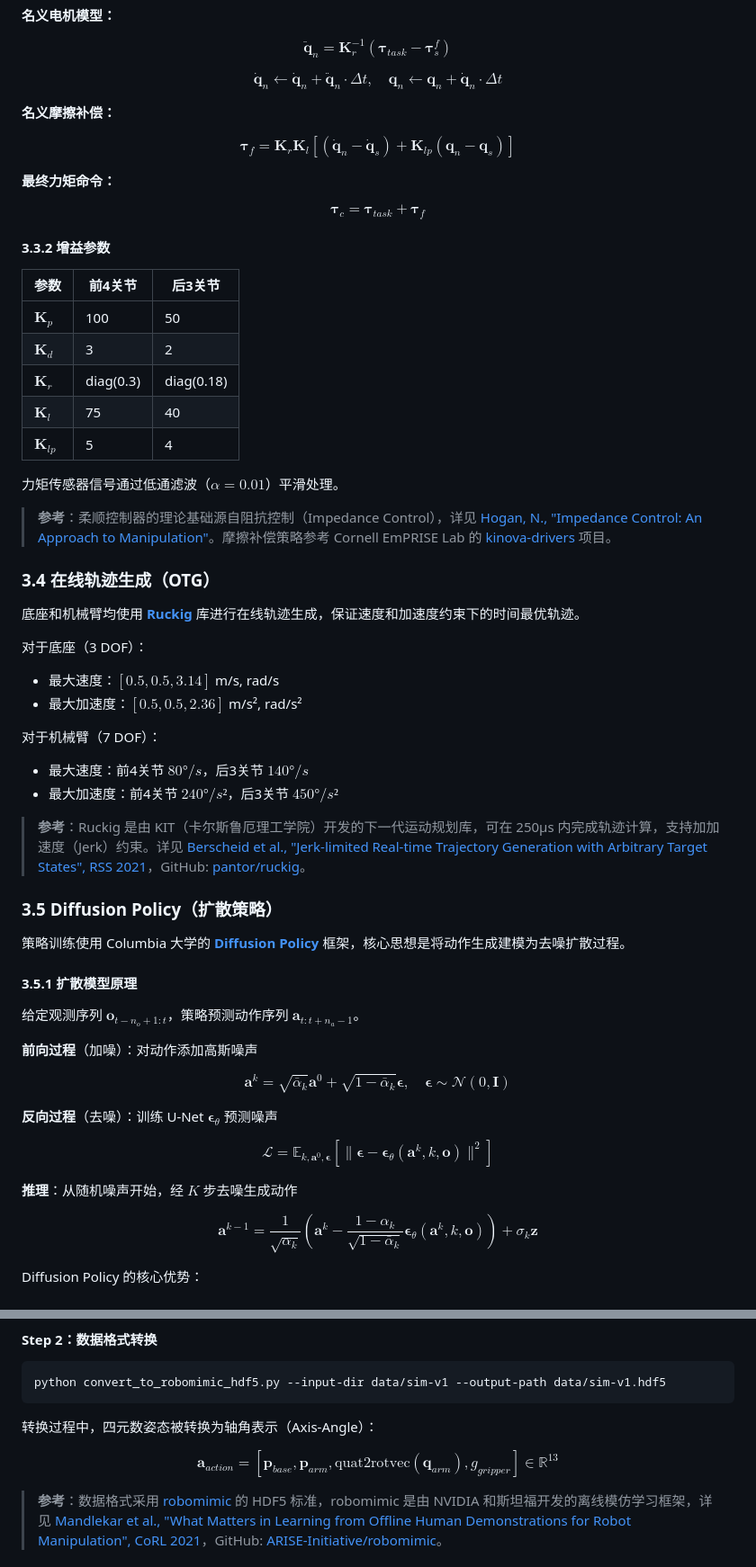
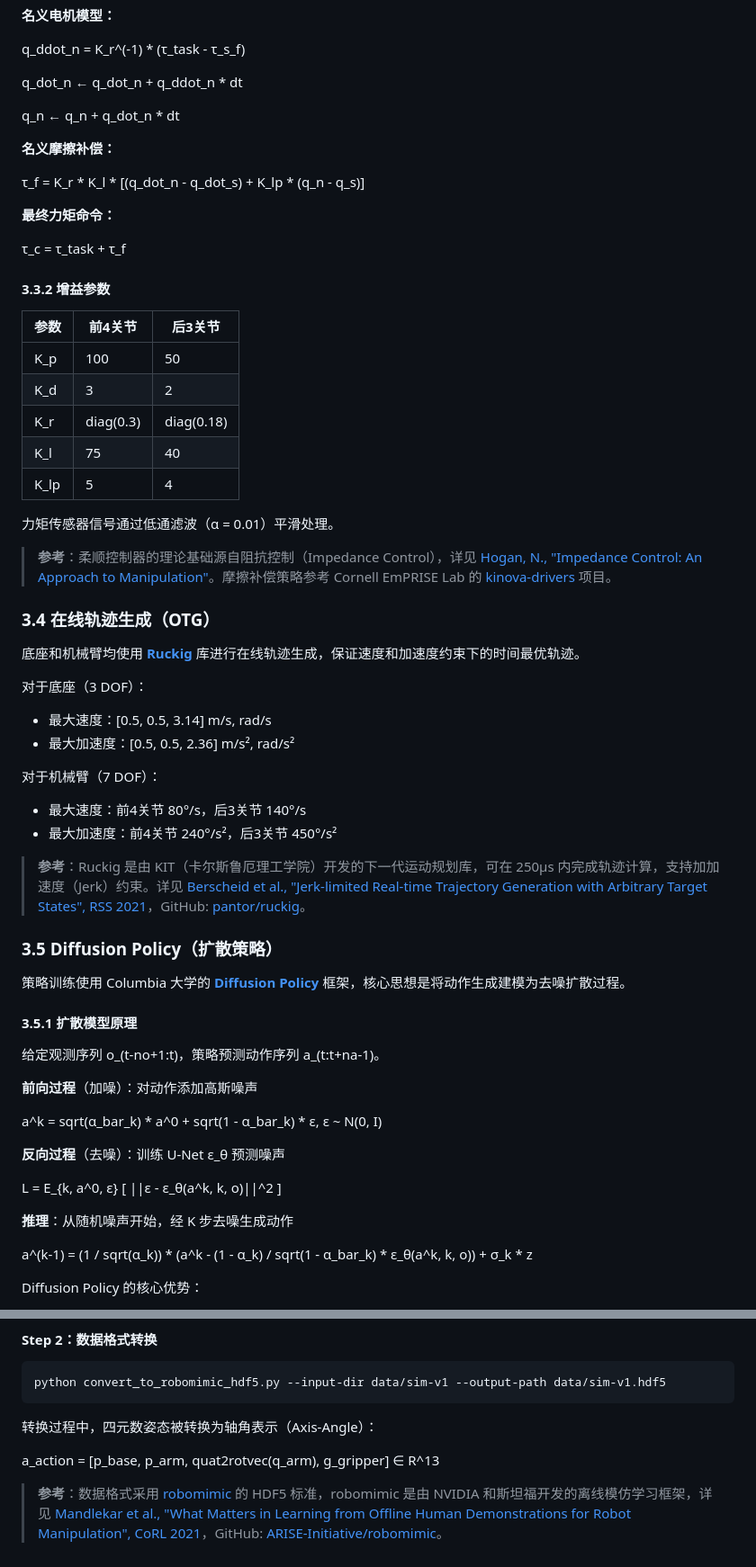
Before and after one commit to Robot-Nav/manipution_wheel, a Markdown page: README.md, 2 parts joined by grey strips. Shown at 90% size. Rendered like a GitHub page.

```diff
--- a/README.md
+++ b/README.md
@@ -200,29 +208,31 @@ $$\boldsymbol{\tau}_{task} = -\mathbf{K}_p (\mathbf{q}_n - \mathbf{q}_d) - \math
 
 **名义电机模型：**
 
-$$\ddot{\mathbf{q}}_n = \mathbf{K}_r^{-1}(\boldsymbol{\tau}_{task} - \boldsymbol{\tau}_s^f)$$
+q_ddot_n = K_r^(-1) * (τ_task - τ_s_f)
 
-$$\dot{\mathbf{q}}_n \leftarrow \dot{\mathbf{q}}_n + \ddot{\mathbf{q}}_n \cdot \Delta t, \quad \mathbf{q}_n \leftarrow \mathbf{q}_n + \dot{\mathbf{q}}_n \cdot \Delta t$$
+q_dot_n ← q_dot_n + q_ddot_n * dt
+
+q_n ← q_n + q_dot_n * dt
 
 **名义摩擦补偿：**
 
-$$\boldsymbol{\tau}_f = \mathbf{K}_r \mathbf{K}_l \left[(\dot{\mathbf{q}}_n - \dot{\mathbf{q}}_s) + \mathbf{K}_{lp}(\mathbf{q}_n - \mathbf{q}_s)\right]$$
+τ_f = K_r * K_l * [(q_dot_n - q_dot_s) + K_lp * (q_n - q_s)]
 
 **最终力矩命令：**
 
-$$\boldsymbol{\tau}_c = \boldsymbol{\tau}_{task} + \boldsymbol{\tau}_f$$
+τ_c = τ_task + τ_f
 
 #### 3.3.2 增益参数
 
 | 参数 | 前4关节 | 后3关节 |
 |------|---------|---------|
-| $\mathbf{K}_p$ | 100 | 50 |
-| $\mathbf{K}_d$ | 3 | 2 |
-| $\mathbf{K}_r$ | diag(0.3) | diag(0.18) |
-| $\mathbf{K}_l$ | 75 | 40 |
-| $\mathbf{K}_{lp}$ | 5 | 4 |
+| K_p | 100 | 50 |
+| K_d | 3 | 2 |
+| K_r | diag(0.3) | diag(0.18) |
+| K_l | 75 | 40 |
+| K_lp | 5 | 4 |
 
-力矩传感器信号通过低通滤波（$\alpha = 0.01$）平滑处理。
+力矩传感器信号通过低通滤波（α = 0.01）平滑处理。
 
 > **参考**：柔顺控制器的理论基础源自阻抗控制（Impedance Control），详见 [Hogan, N., "Impedance Control: An Approach to Manipulation"](https://asmedigitalcollection.asme/dscc/article-abstract/107/1/1/422826)。摩擦补偿策略参考 Cornell EmPRISE Lab 的 [kinova-drivers](https://github.com/cornell-emprise/kinova-drivers) 项目。
 
@@ -231,12 +241,12 @@ $$\boldsymbol{\tau}_c = \boldsymbol{\tau}_{task} + \boldsymbol{\tau}_f$$
 底座和机械臂均使用 [**Ruckig**](https://ruckig.com/) 库进行在线轨迹生成，保证速度和加速度约束下的时间最优轨迹。
 
 对于底座（3 DOF）：
-- 最大速度：$[0.5, 0.5, 3.14]$ m/s, rad/s
-- 最大加速度：$[0.5, 0.5, 2.36]$ m/s², rad/s²
+- 最大速度：[0.5, 0.5, 3.14] m/s, rad/s
+- 最大加速度：[0.5, 0.5, 2.36] m/s², rad/s²
 
 对于机械臂（7 DOF）：
-- 最大速度：前4关节 $80°/s$，后3关节 $140°/s$
-- 最大加速度：前4关节 $240°/s²$，后3关节 $450°/s²$
+- 最大速度：前4关节 80°/s，后3关节 140°/s
+- 最大加速度：前4关节 240°/s²，后3关节 450°/s²
 
 > **参考**：Ruckig 是由 KIT（卡尔斯鲁厄理工学院）开发的下一代运动规划库，可在 250μs 内完成轨迹计算，支持加加速度（Jerk）约束。详见 [Berscheid et al., "Jerk-limited Real-time Trajectory Generation with Arbitrary Target States", RSS 2021](https://arxiv.org/abs/2105.04830)，GitHub: [pantor/ruckig](https://github.com/pantor/ruckig)。
 
@@ -246,19 +256,19 @@ $$\boldsymbol{\tau}_c = \boldsymbol{\tau}_{task} + \boldsymbol{\tau}_f$$
 
 #### 3.5.1 扩散模型原理
 
-给定观测序列 $\mathbf{o}_{t-n_o+1:t}$，策略预测动作序列 $\mathbf{a}_{t:t+n_a-1}$。
+给定观测序列 o_(t-no+1:t)，策略预测动作序列 a_(t:t+na-1)。
 
 **前向过程**（加噪）：对动作添加高斯噪声
 
-$$\mathbf{a}^k = \sqrt{\bar{\alpha}_k}\mathbf{a}^0 + \sqrt{1-\bar{\alpha}_k}\boldsymbol{\epsilon}, \quad \boldsymbol{\epsilon} \sim \mathcal{N}(0, \mathbf{I})$$
+a^k = sqrt(α_bar_k) * a^0 + sqrt(1 - α_bar_k) * ε,  ε ~ N(0, I)
 
-**反向过程**（去噪）：训练 U-Net $\boldsymbol{\epsilon}_\theta$ 预测噪声
+**反向过程**（去噪）：训练 U-Net ε_θ 预测噪声
 
-$$\mathcal{L} = \mathbb{E}_{k, \mathbf{a}^0, \boldsymbol{\epsilon}} \left[\|\boldsymbol{\epsilon} - \boldsymbol{\epsilon}_\theta(\mathbf{a}^k, k, \mathbf{o})\|^2\right]$$
+L = E_{k, a^0, ε} [ ||ε - ε_θ(a^k, k, o)||^2 ]
 
-**推理**：从随机噪声开始，经 $K$ 步去噪生成动作
+**推理**：从随机噪声开始，经 K 步去噪生成动作
 
-$$\mathbf{a}^{k-1} = \frac{1}{\sqrt{\alpha_k}}\left(\mathbf{a}^k - \frac{1-\alpha_k}{\sqrt{1-\bar{\alpha}_k}}\boldsymbol{\epsilon}_\theta(\mathbf{a}^k, k, \mathbf{o})\right) + \sigma_k \mathbf{z}$$
+a^(k-1) = (1 / sqrt(α_k)) * (a^k - (1 - α_k) / sqrt(1 - α_bar_k) * ε_θ(a^k, k, o)) + σ_k * z
 
 Diffusion Policy 的核心优势：
 - **多模态动作分布**：能够优雅地处理同一任务中的多种有效动作模式
@@ -443,7 +453,7 @@ python convert_to_robomimic_hdf5.py --input-dir data/sim-v1 --output-path data/s
 
 转换过程中，四元数姿态被转换为轴角表示（Axis-Angle）：
 
-$$\mathbf{a}_{action} = [\mathbf{p}_{base}, \mathbf{p}_{arm}, \text{quat2rotvec}(\mathbf{q}_{arm}), g_{gripper}] \in \mathbb{R}^{13}$$
+a_action = [p_base, p_arm, quat2rotvec(q_arm), g_gripper] ∈ R^13
 
 > **参考**：数据格式采用 [robomimic](https://robomimic.github.io/) 的 HDF5 标准，robomimic 是由 NVIDIA 和斯坦福开发的离线模仿学习框架，详见 [Mandlekar et al., "What Matters in Learning from Offline Human Demonstrations for Robot Manipulation", CoRL 2021](https://arxiv.org/abs/2108.03298)，GitHub: [ARISE-Initiative/robomimic](https://github.com/ARISE-Initiative/robomimic)。
 
```
Also changed, not shown: other parts of README.md (+49 -41 lines).
